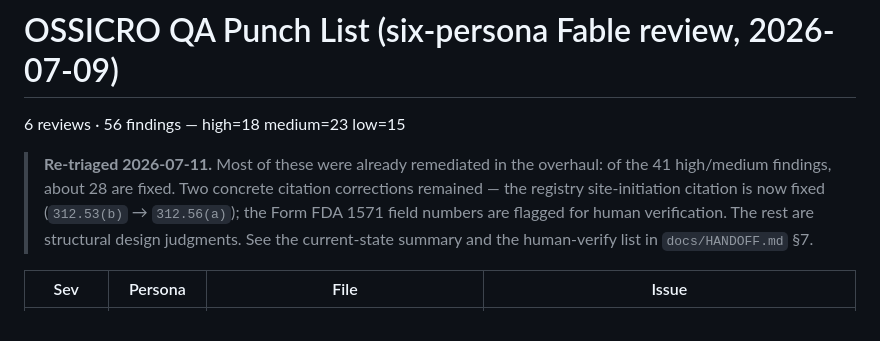
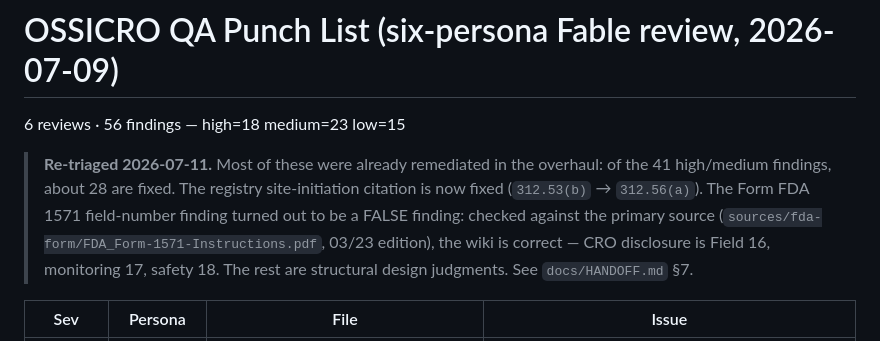
Before and after one commit to alto84/OSSICRO, a Markdown page: qa/PUNCH-LIST.md, the part around the change. GitHub-like rendering.

```diff
--- a/qa/PUNCH-LIST.md
+++ b/qa/PUNCH-LIST.md
@@ -3,11 +3,12 @@
 6 reviews · 56 findings — high=18 medium=23 low=15
 
 > **Re-triaged 2026-07-11.** Most of these were already remediated in the
-> overhaul: of the 41 high/medium findings, about 28 are fixed. Two concrete
-> citation corrections remained — the registry site-initiation citation is now
-> fixed (`312.53(b)` → `312.56(a)`); the Form FDA 1571 field numbers are flagged
-> for human verification. The rest are structural design judgments. See the
-> current-state summary and the human-verify list in `docs/HANDOFF.md` §7.
+> overhaul: of the 41 high/medium findings, about 28 are fixed. The registry
+> site-initiation citation is now fixed (`312.53(b)` → `312.56(a)`). The Form FDA
+> 1571 field-number finding turned out to be a FALSE finding: checked against the
+> primary source (`sources/fda-form/FDA_Form-1571-Instructions.pdf`, 03/23
+> edition), the wiki is correct — CRO disclosure is Field 16, monitoring 17,
+> safety 18. The rest are structural design judgments. See `docs/HANDOFF.md` §7.
 
 | Sev | Persona | File | Issue |
 |---|---|---|---|
```
Also changed, not shown: docs/HANDOFF.md (+9 -8 lines).
